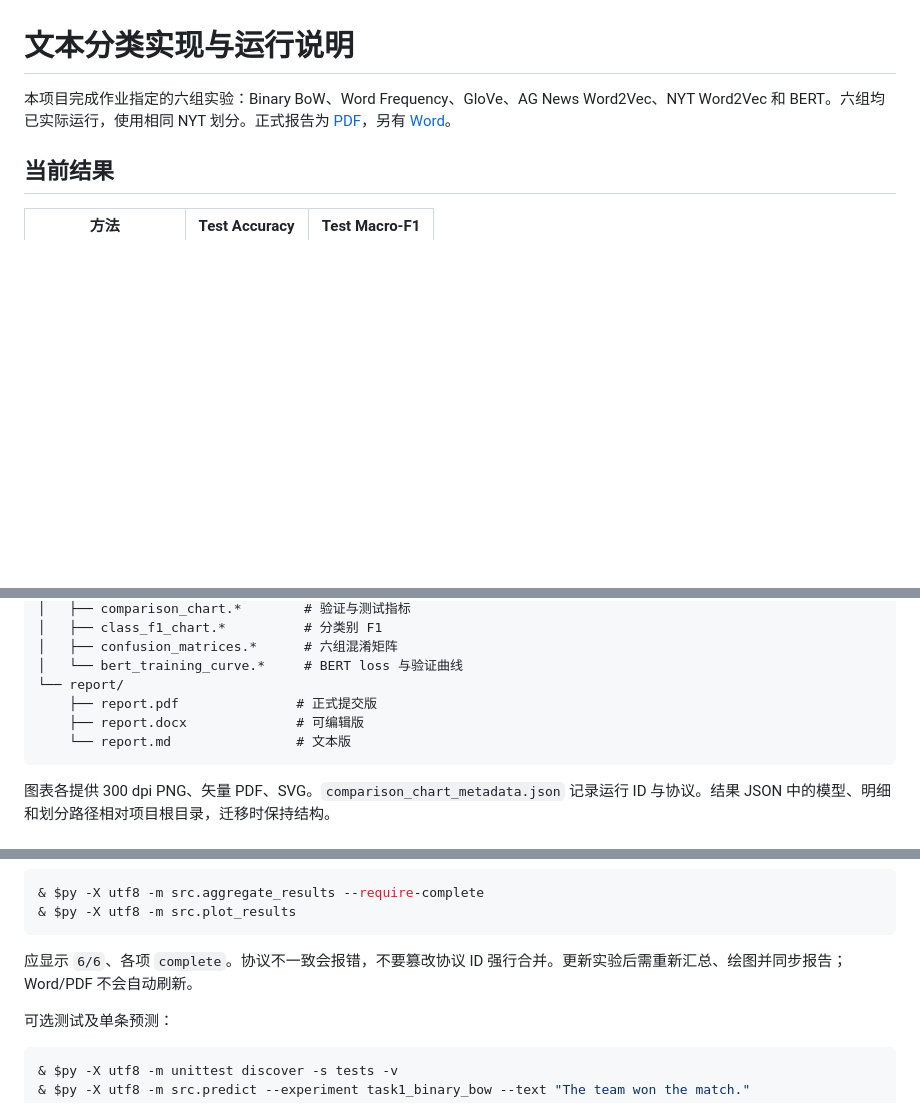
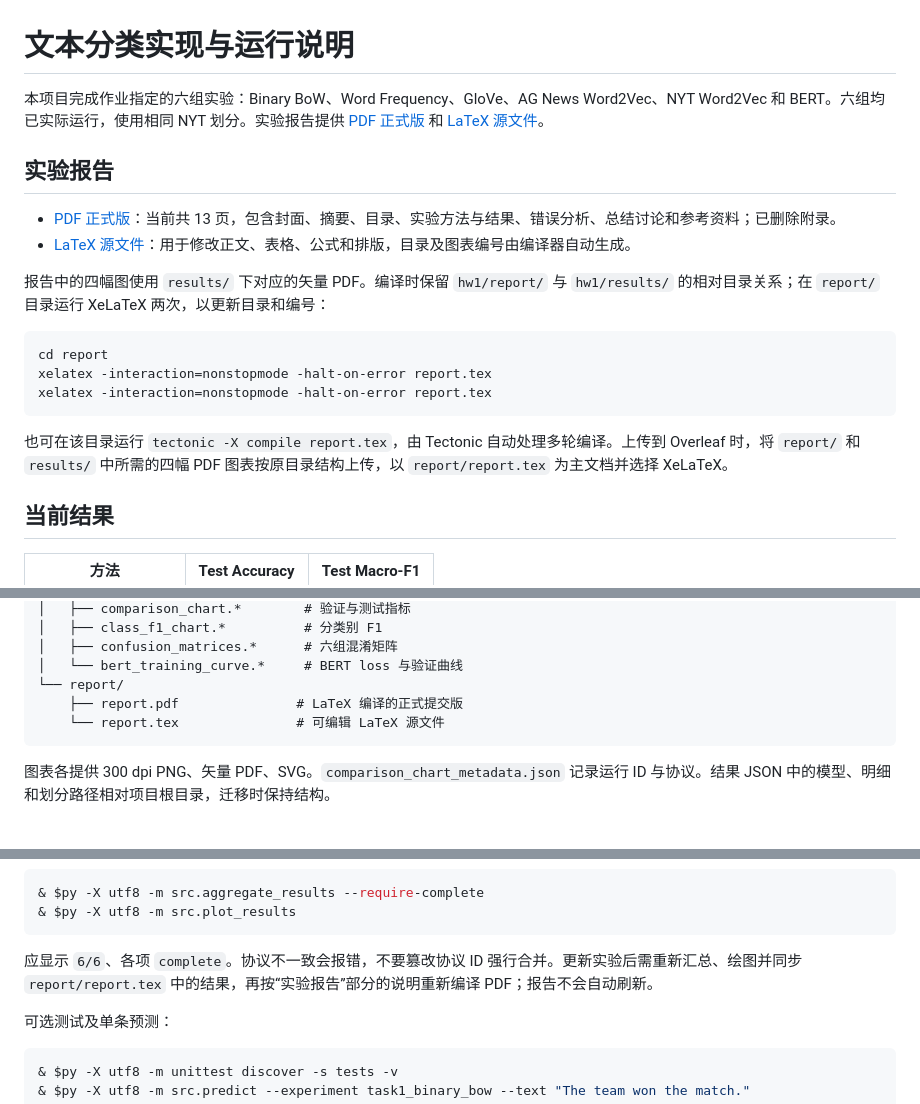
Before and after one commit to MiaSanMia926/Natural-Language-Processing, a Markdown page: hw1/README.md, 3 parts joined by grey strips. GitHub-like rendering; blank space fills up the shorter version.

Commit message:
Update hw1 experiment report links and LaTeX build instructions

````diff
--- a/hw1/README.md
+++ b/hw1/README.md
@@ -1,7 +1,22 @@
 # 文本分类实现与运行说明
 
-本项目完成作业指定的六组实验：Binary BoW、Word Frequency、GloVe、AG News Word2Vec、NYT Word2Vec 和 BERT。六组均已实际运行，使用相同 NYT 划分。正式报告为 [PDF](report/report.pdf)，另有 [Word](report/report.docx)。
+本项目完成作业指定的六组实验：Binary BoW、Word Frequency、GloVe、AG News Word2Vec、NYT Word2Vec 和 BERT。六组均已实际运行，使用相同 NYT 划分。实验报告提供 [PDF 正式版](report/report.pdf) 和 [LaTeX 源文件](report/report.tex)。
 
+
+## 实验报告
+
+- [PDF 正式版](report/report.pdf)：当前共 13 页，包含封面、摘要、目录、实验方法与结果、错误分析、总结讨论和参考资料；已删除附录。
+- [LaTeX 源文件](report/report.tex)：用于修改正文、表格、公式和排版，目录及图表编号由编译器自动生成。
+
+报告中的四幅图使用 `results/` 下对应的矢量 PDF。编译时保留 `hw1/report/` 与 `hw1/results/` 的相对目录关系；在 `report/` 目录运行 XeLaTeX 两次，以更新目录和编号：
+
+```powershell
+cd report
+xelatex -interaction=nonstopmode -halt-on-error report.tex
+xelatex -interaction=nonstopmode -halt-on-error report.tex
+```
+
+也可在该目录运行 `tectonic -X compile report.tex`，由 Tectonic 自动处理多轮编译。上传到 Overleaf 时，将 `report/` 和 `results/` 中所需的四幅 PDF 图表按原目录结构上传，以 `report/report.tex` 为主文档并选择 XeLaTeX。
 
 ## 当前结果
 
@@ -55,9 +70,8 @@ hw1/
 │   ├── confusion_matrices.*      # 六组混淆矩阵
 │   └── bert_training_curve.*     # BERT loss 与验证曲线
 └── report/
-    ├── report.pdf               # 正式提交版
-    ├── report.docx              # 可编辑版
-    └── report.md                # 文本版
+    ├── report.pdf               # LaTeX 编译的正式提交版
+    └── report.tex               # 可编辑 LaTeX 源文件
 ```
 
 图表各提供 300 dpi PNG、矢量 PDF、SVG。`comparison_chart_metadata.json` 记录运行 ID 与协议。结果 JSON 中的模型、明细和划分路径相对项目根目录，迁移时保持结构。
@@ -115,7 +129,7 @@ Task 1 一次生成两组结果。BERT 推荐在 Colab 执行，也可本地运
 & $py -X utf8 -m src.plot_results
 ```
 
-应显示 `6/6`、各项 `complete`。协议不一致会报错，不要篡改协议 ID 强行合并。更新实验后需重新汇总、绘图并同步报告；Word/PDF 不会自动刷新。
+应显示 `6/6`、各项 `complete`。协议不一致会报错，不要篡改协议 ID 强行合并。更新实验后需重新汇总、绘图并同步 `report/report.tex` 中的结果，再按“实验报告”部分的说明重新编译 PDF；报告不会自动刷新。
 
 可选测试及单条预测：
 
````
